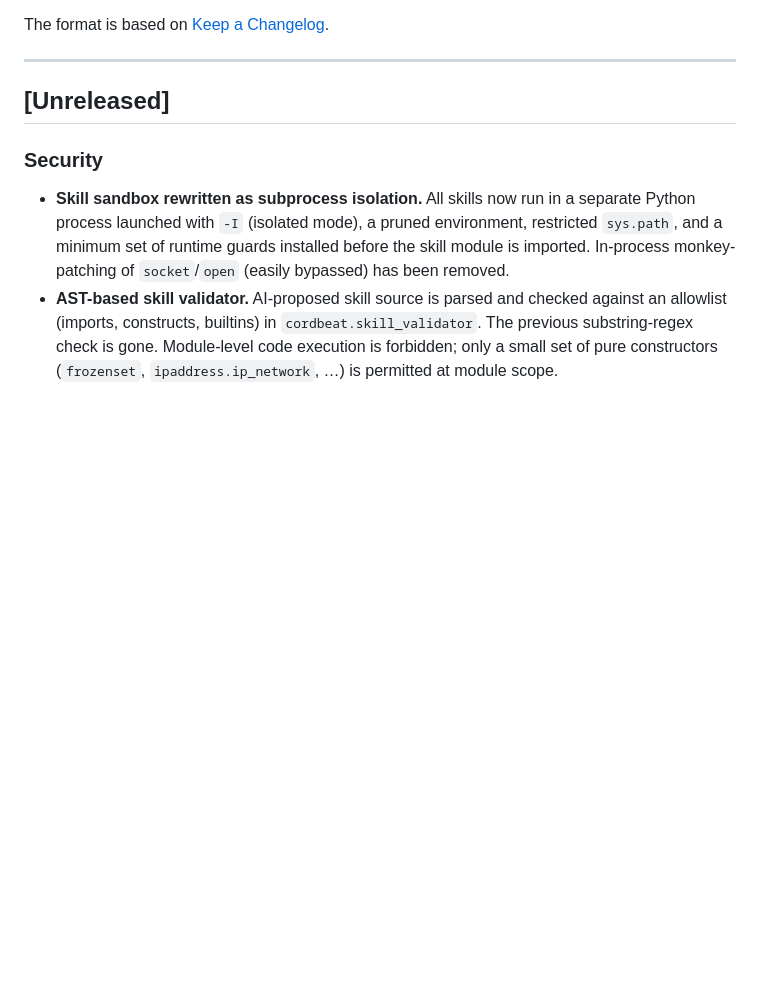
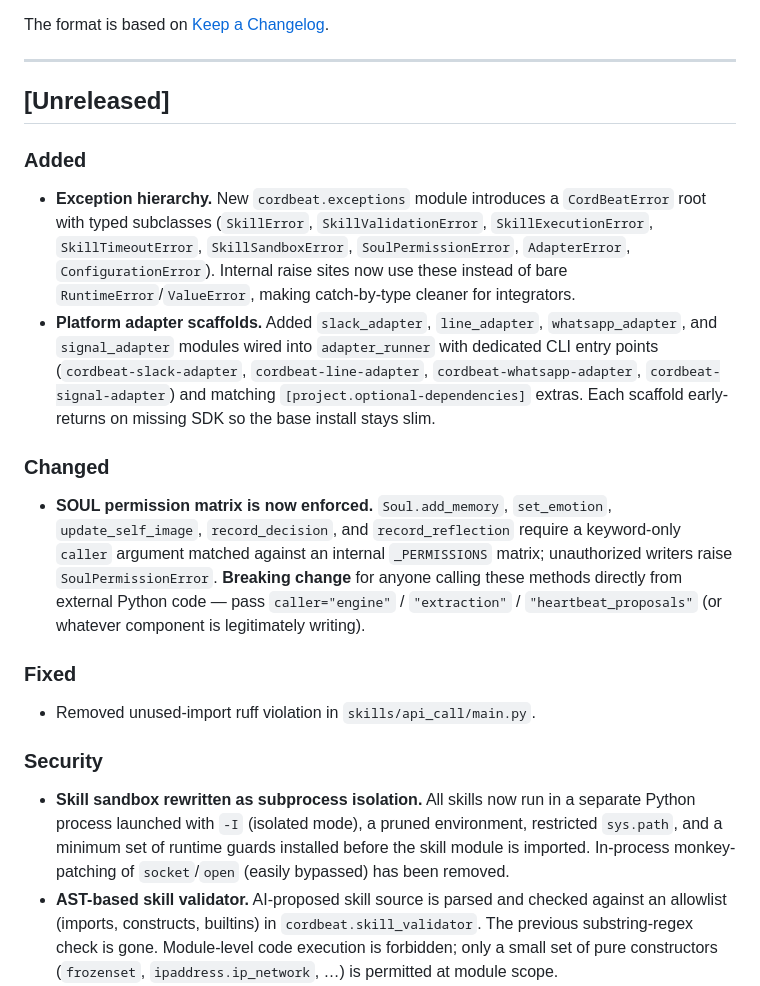
Before and after one commit to YunagiHisa/cordbeat, a Markdown page: CHANGELOG.md, the part around the change. Rendered like a GitHub page; blank space fills up the shorter version.

Commit message:
docs(changelog): record gap-closure release notes
Co-authored-by: Copilot <223556219+Copilot@users.noreply.github.com>

```diff
--- a/CHANGELOG.md
+++ b/CHANGELOG.md
@@ -7,6 +7,34 @@ The format is based on [Keep a Changelog](https://keepachangelog.com/en/1.1.0/).
 ---
 
 ## [Unreleased]
+
+### Added
+- **Exception hierarchy.** New `cordbeat.exceptions` module introduces a
+  `CordBeatError` root with typed subclasses (`SkillError`,
+  `SkillValidationError`, `SkillExecutionError`, `SkillTimeoutError`,
+  `SkillSandboxError`, `SoulPermissionError`, `AdapterError`,
+  `ConfigurationError`). Internal raise sites now use these instead of bare
+  `RuntimeError`/`ValueError`, making catch-by-type cleaner for integrators.
+- **Platform adapter scaffolds.** Added `slack_adapter`, `line_adapter`,
+  `whatsapp_adapter`, and `signal_adapter` modules wired into
+  `adapter_runner` with dedicated CLI entry points
+  (`cordbeat-slack-adapter`, `cordbeat-line-adapter`,
+  `cordbeat-whatsapp-adapter`, `cordbeat-signal-adapter`) and matching
+  `[project.optional-dependencies]` extras. Each scaffold early-returns on
+  missing SDK so the base install stays slim.
+
+### Changed
+- **SOUL permission matrix is now enforced.** `Soul.add_memory`,
+  `set_emotion`, `update_self_image`, `record_decision`, and
+  `record_reflection` require a keyword-only `caller` argument matched
+  against an internal `_PERMISSIONS` matrix; unauthorized writers raise
+  `SoulPermissionError`. **Breaking change** for anyone calling these
+  methods directly from external Python code — pass
+  `caller="engine"` / `"extraction"` / `"heartbeat_proposals"` (or whatever
+  component is legitimately writing).
+
+### Fixed
+- Removed unused-import ruff violation in `skills/api_call/main.py`.
 
 ### Security
 - **Skill sandbox rewritten as subprocess isolation.** All skills now run in a
```
